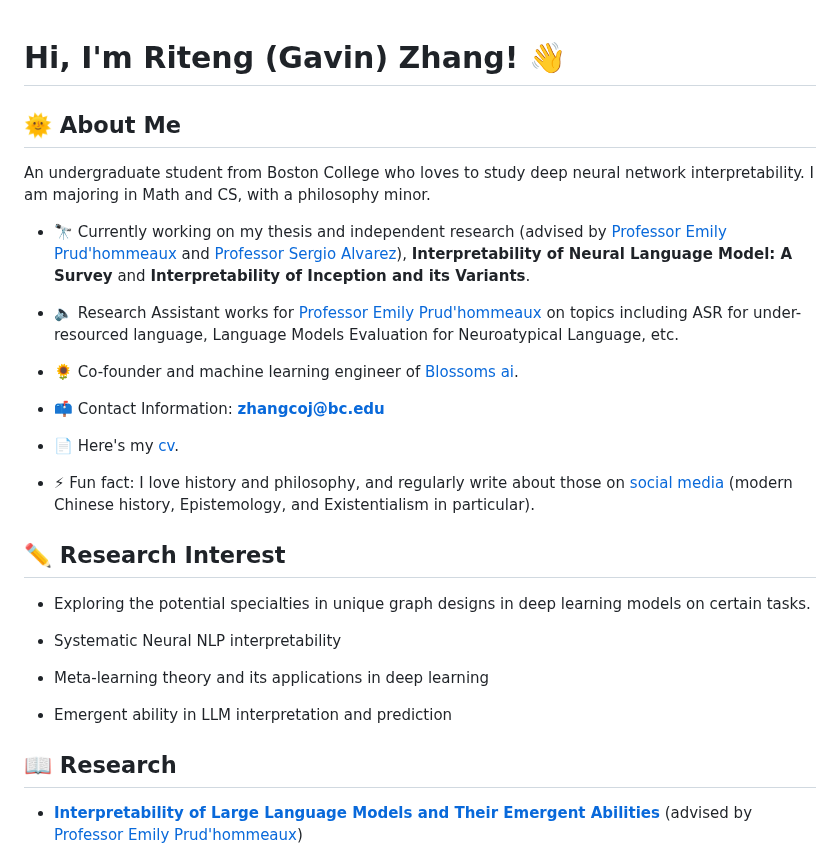
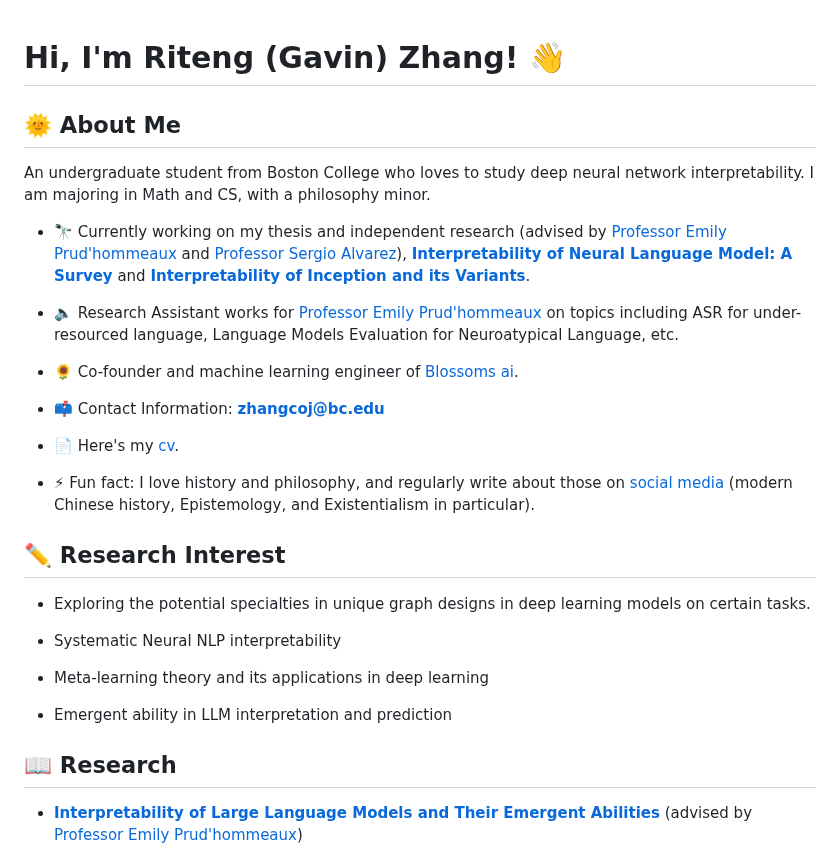
Before and after one commit to ritengzhang/ritengzhang.github.io, a Markdown page: README.md, the part around one of its changes. Drawn GitHub-style.

```diff
--- a/README.md
+++ b/README.md
@@ -1,10 +1,9 @@
 # Hi, I'm Riteng (Gavin) Zhang! 👋
-
 
 ## 🌞 About Me
 An undergraduate student from Boston College who loves to study deep neural network interpretability. I am majoring in Math and CS, with a philosophy minor.
 
-- 🔭 Currently working on my thesis and independent research (advised by [Professor Emily Prud'hommeaux](https://www.bc.edu/bc-web/schools/mcas/departments/computer-science/people/faculty-directory/emily-prudhommeaux.html) and [Professor Sergio Alvarez](https://www.bc.edu/bc-web/schools/mcas/departments/computer-science/people/faculty-directory/sergio-alvarez.html)), **Interpretability of Neural Language Model: A Survey** and **Interpretability of Inception and its Variants**.
+- 🔭 Currently working on my thesis and independent research (advised by [Professor Emily Prud'hommeaux](https://www.bc.edu/bc-web/schools/mcas/departments/computer-science/people/faculty-directory/emily-prudhommeaux.html) and [Professor Sergio Alvarez](https://www.bc.edu/bc-web/schools/mcas/departments/computer-science/people/faculty-directory/sergio-alvarez.html)), [**Interpretability of Neural Language Model: A Survey**](https://github.com/ritengzhang/Interpretability-of-neural-language-model-A-survey) and [**Interpretability of Inception and its Variants**](https://github.com/ritengzhang/Interpretability-of-Inception-and-its-variants).
 
 - 🔈 Research Assistant works for [Professor Emily Prud'hommeaux](https://www.bc.edu/bc-web/schools/mcas/departments/computer-science/people/faculty-directory/emily-prudhommeaux.html) on topics including ASR for under-resourced language, Language Models Evaluation for Neuroatypical Language, etc.
 
@@ -15,7 +14,6 @@ An undergraduate student from Boston College who loves to study deep neural netw
 - 📄 Here's my [cv](https://drive.google.com/file/d/1ifqGQyxjWXerkbqMenZ2lG_rHPg0oIrr/view?usp=drive_link).
 
 - ⚡ Fun fact: I love history and philosophy, and regularly write about those on [social media](https://mp.weixin.qq.com/s?__biz=MzUxMzA5NTYwOA==&mid=2247483679&idx=1&sn=ce7cbf5a52b5e0b824578bdd6b1d764b&chksm=f95b23c8ce2caadeeb78f56216e3dcd88924e9793e035447cca656f0c9d9f2c163dd4e93e39d#rd) (modern Chinese history, Epistemology, and Existentialism in particular).
-
 
 ## ✏️ Research Interest
 
@@ -29,5 +27,5 @@ An undergraduate student from Boston College who loves to study deep neural netw
 
 ## 📖 Research
 
-- **[Interpretability of Large Language Models and Their Emergent Abilities](https://github.com/ritengzhang/Interpretability-of-neural-language-model-A-survey)** (advised by [Professor Emily Prud'hommeaux](https://www.bc.edu/bc-web/schools/mcas/departments/computer-science/people/faculty-directory/emily-prudhommeaux.html))
+- [**Interpretability of Large Language Models and Their Emergent Abilities**](https://github.com/ritengzhang/Interpretability-of-neural-language-model-A-survey) (advised by [Professor Emily Prud'hommeaux](https://www.bc.edu/bc-web/schools/mcas/departments/computer-science/people/faculty-directory/emily-prudhommeaux.html))
 
```
Also changed, not shown: other parts of README.md (+3 -5 lines).
